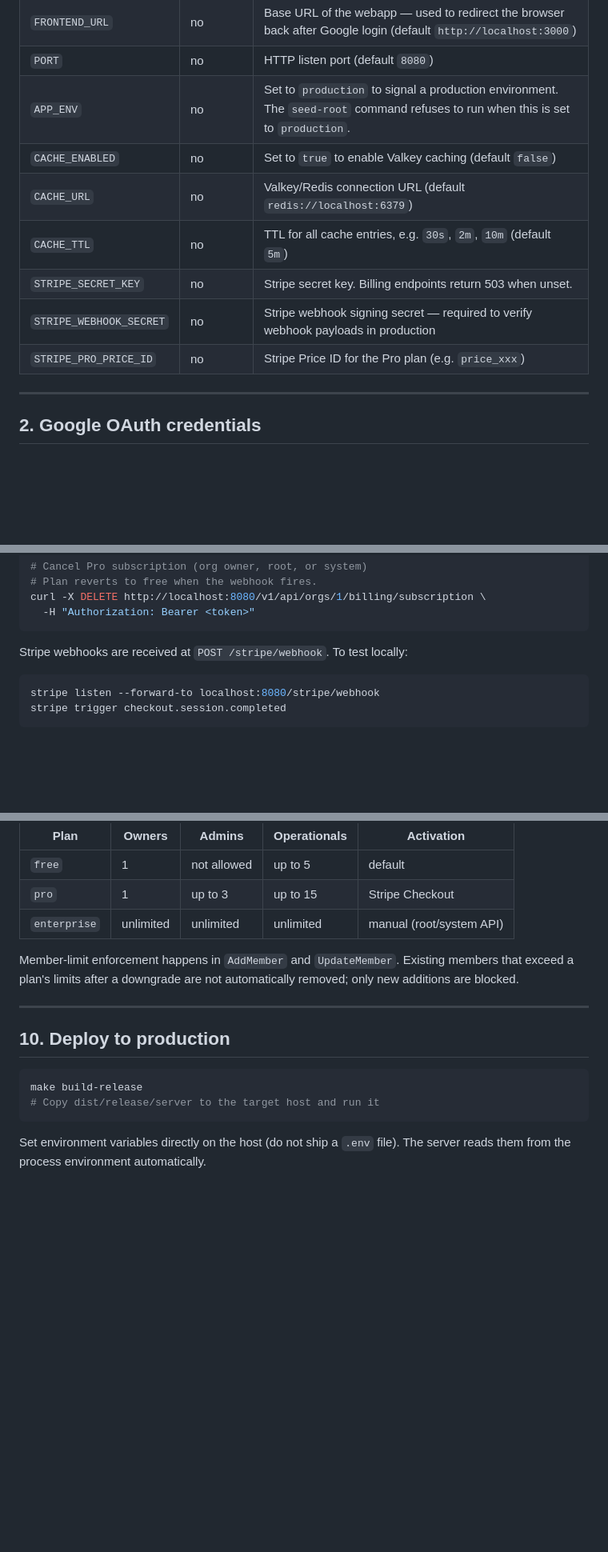
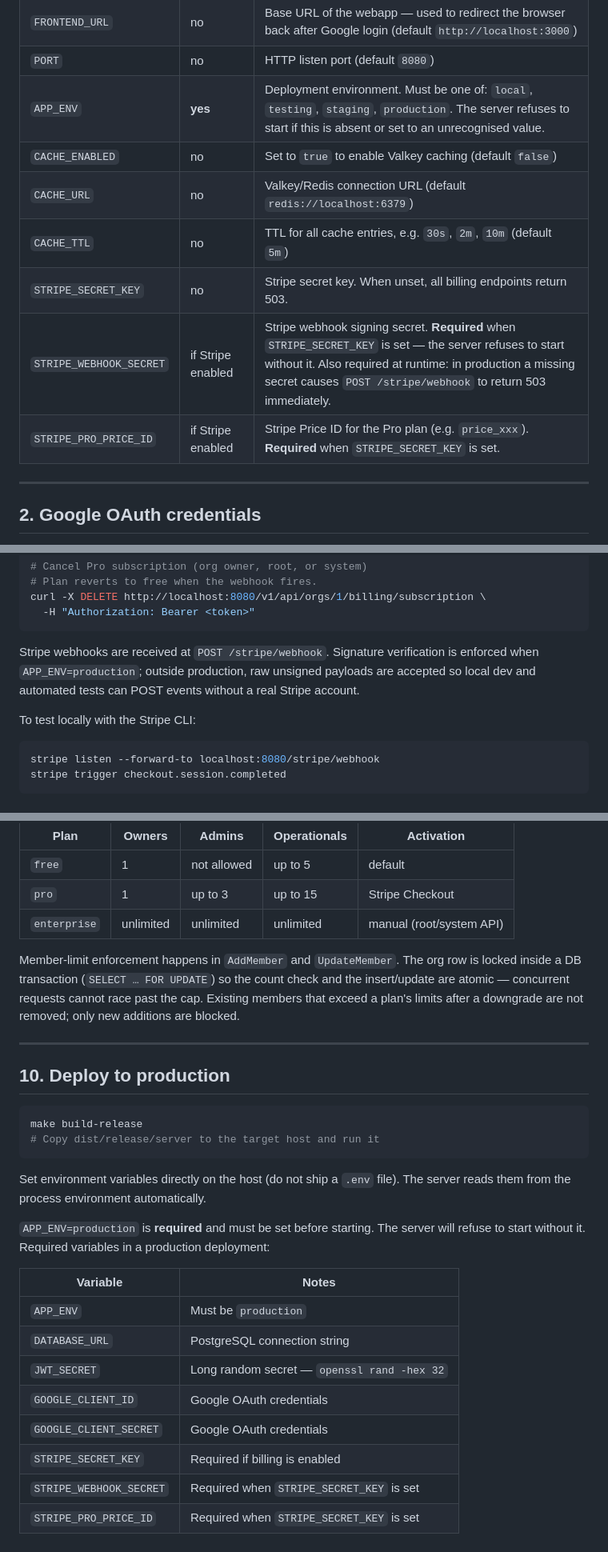
Before and after one commit to CharityChest/charity-chest, a Markdown page: server/README.md, 3 parts joined by grey strips. Shown at 80% size. Drawn GitHub-style; blank space fills up the shorter version.

````diff
--- a/server/README.md
+++ b/server/README.md
@@ -54,13 +54,13 @@ cp .env.example .env
 | `GOOGLE_REDIRECT_URL` | no | Server-side OAuth callback URI registered in Google Cloud Console (default `http://localhost:8080/v1/auth/google/callback`) |
 | `FRONTEND_URL` | no | Base URL of the webapp — used to redirect the browser back after Google login (default `http://localhost:3000`) |
 | `PORT` | no | HTTP listen port (default `8080`) |
-| `APP_ENV` | no | Set to `production` to signal a production environment. The `seed-root` command refuses to run when this is set to `production`. |
+| `APP_ENV` | **yes** | Deployment environment. Must be one of: `local`, `testing`, `staging`, `production`. The server refuses to start if this is absent or set to an unrecognised value. |
 | `CACHE_ENABLED` | no | Set to `true` to enable Valkey caching (default `false`) |
 | `CACHE_URL` | no | Valkey/Redis connection URL (default `redis://localhost:6379`) |
 | `CACHE_TTL` | no | TTL for all cache entries, e.g. `30s`, `2m`, `10m` (default `5m`) |
-| `STRIPE_SECRET_KEY` | no | Stripe secret key. Billing endpoints return 503 when unset. |
-| `STRIPE_WEBHOOK_SECRET` | no | Stripe webhook signing secret — required to verify webhook payloads in production |
-| `STRIPE_PRO_PRICE_ID` | no | Stripe Price ID for the Pro plan (e.g. `price_xxx`) |
+| `STRIPE_SECRET_KEY` | no | Stripe secret key. When unset, all billing endpoints return 503. |
+| `STRIPE_WEBHOOK_SECRET` | if Stripe enabled | Stripe webhook signing secret. **Required** when `STRIPE_SECRET_KEY` is set — the server refuses to start without it. Also required at runtime: in production a missing secret causes `POST /stripe/webhook` to return 503 immediately. |
+| `STRIPE_PRO_PRICE_ID` | if Stripe enabled | Stripe Price ID for the Pro plan (e.g. `price_xxx`). **Required** when `STRIPE_SECRET_KEY` is set. |
 
 ---
 
@@ -290,7 +290,9 @@ curl -X DELETE http://localhost:8080/v1/api/orgs/1/billing/subscription \
   -H "Authorization: Bearer <token>"
 ```
 
-Stripe webhooks are received at `POST /stripe/webhook`. To test locally:
+Stripe webhooks are received at `POST /stripe/webhook`. Signature verification is enforced when `APP_ENV=production`; outside production, raw unsigned payloads are accepted so local dev and automated tests can POST events without a real Stripe account.
+
+To test locally with the Stripe CLI:
 
 ```bash
 stripe listen --forward-to localhost:8080/stripe/webhook
@@ -449,7 +451,7 @@ Every organisation belongs to one of three tiers:
 | `pro` | 1 | up to 3 | up to 15 | Stripe Checkout |
 | `enterprise` | unlimited | unlimited | unlimited | manual (root/system API) |
 
-Member-limit enforcement happens in `AddMember` and `UpdateMember`. Existing members that exceed a plan's limits after a downgrade are not automatically removed; only new additions are blocked.
+Member-limit enforcement happens in `AddMember` and `UpdateMember`. The org row is locked inside a DB transaction (`SELECT … FOR UPDATE`) so the count check and the insert/update are atomic — concurrent requests cannot race past the cap. Existing members that exceed a plan's limits after a downgrade are not removed; only new additions are blocked.
 
 ---
 
@@ -461,3 +463,16 @@ make build-release
 ```
 
 Set environment variables directly on the host (do not ship a `.env` file). The server reads them from the process environment automatically.
+
+`APP_ENV=production` is **required** and must be set before starting. The server will refuse to start without it. Required variables in a production deployment:
+
+| Variable | Notes |
+|---|---|
+| `APP_ENV` | Must be `production` |
+| `DATABASE_URL` | PostgreSQL connection string |
+| `JWT_SECRET` | Long random secret — `openssl rand -hex 32` |
+| `GOOGLE_CLIENT_ID` | Google OAuth credentials |
+| `GOOGLE_CLIENT_SECRET` | Google OAuth credentials |
+| `STRIPE_SECRET_KEY` | Required if billing is enabled |
+| `STRIPE_WEBHOOK_SECRET` | Required when `STRIPE_SECRET_KEY` is set |
+| `STRIPE_PRO_PRICE_ID` | Required when `STRIPE_SECRET_KEY` is set |
````
Also changed, not shown: other parts of server/README.md (+1 -1 lines), CLAUDE.md (+9 -8 lines).
